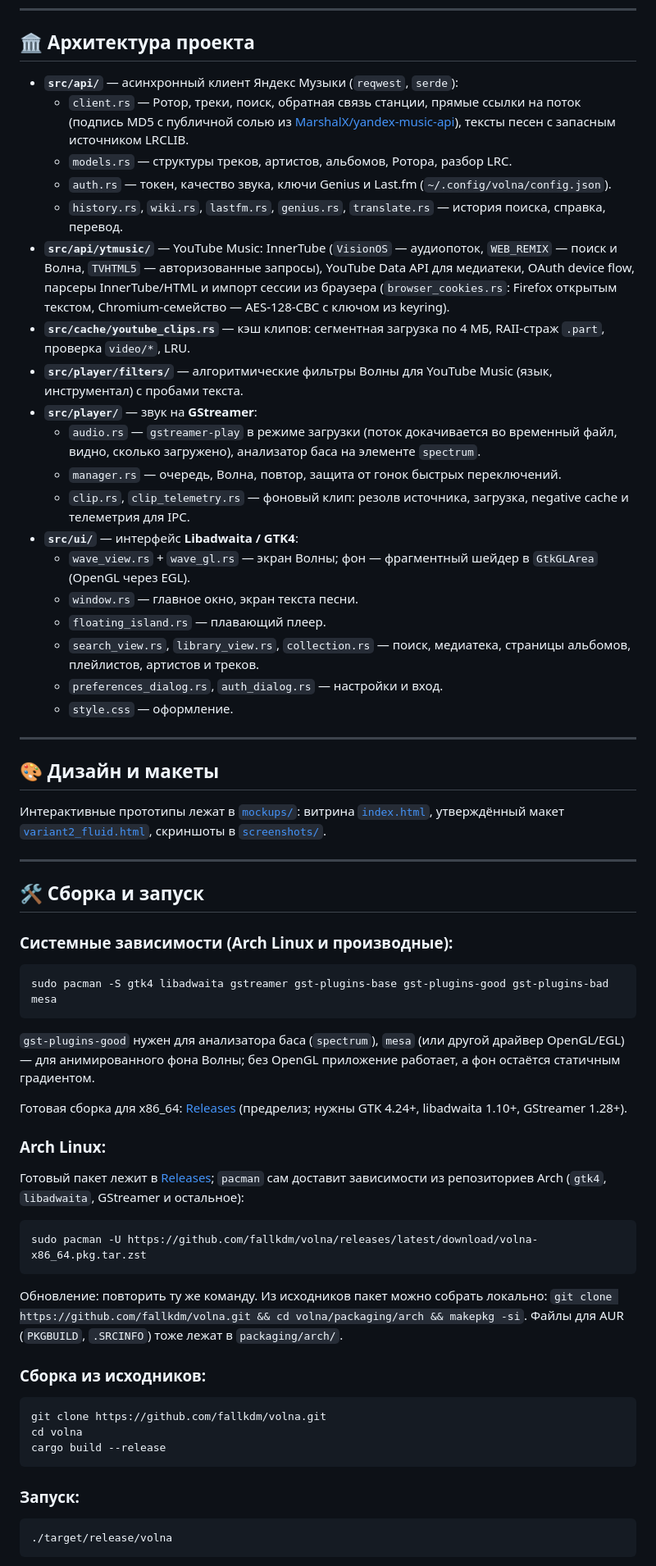
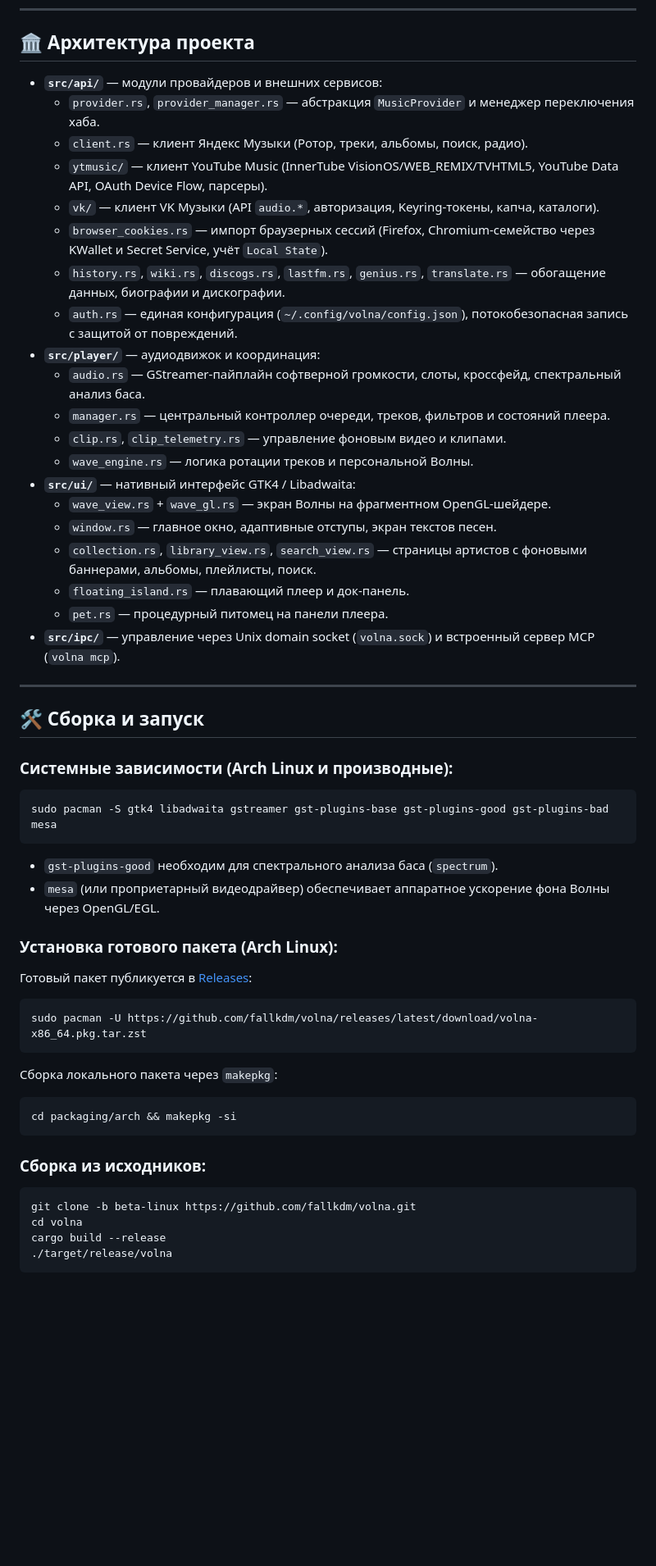
Before and after one commit to fallkdm/volna, a Markdown page: README.md, the part around one of its changes. Shown at 82% size. Rendered like a GitHub page; blank space fills up the shorter version.

````diff
--- a/README.md
+++ b/README.md
@@ -50,31 +66,26 @@
 
 ## 🏛 Архитектура проекта
 
-- **`src/api/`** — асинхронный клиент Яндекс Музыки (`reqwest`, `serde`):
-  - `client.rs` — Ротор, треки, поиск, обратная связь станции, прямые ссылки на поток (подпись MD5 с публичной солью из [MarshalX/yandex-music-api](https://github.com/MarshalX/yandex-music-api)), тексты песен с запасным источником LRCLIB.
-  - `models.rs` — структуры треков, артистов, альбомов, Ротора, разбор LRC.
-  - `auth.rs` — токен, качество звука, ключи Genius и Last.fm (`~/.config/volna/config.json`).
-  - `history.rs`, `wiki.rs`, `lastfm.rs`, `genius.rs`, `translate.rs` — история поиска, справка, перевод.
-- **`src/api/ytmusic/`** — YouTube Music: InnerTube (`VisionOS` — аудиопоток, `WEB_REMIX` — поиск и Волна, `TVHTML5` — авторизованные запросы), YouTube Data API для медиатеки, OAuth device flow, парсеры InnerTube/HTML и импорт сессии из браузера (`browser_cookies.rs`: Firefox открытым текстом, Chromium-семейство — AES-128-CBC с ключом из keyring).
-- **`src/cache/youtube_clips.rs`** — кэш клипов: сегментная загрузка по 4 МБ, RAII-страж `.part`, проверка `video/*`, LRU.
-- **`src/player/filters/`** — алгоритмические фильтры Волны для YouTube Music (язык, инструментал) с пробами текста.
-- **`src/player/`** — звук на **GStreamer**:
-  - `audio.rs` — `gstreamer-play` в режиме загрузки (поток докачивается во временный файл, видно, сколько загружено), анализатор баса на элементе `spectrum`.
-  - `manager.rs` — очередь, Волна, повтор, защита от гонок быстрых переключений.
-  - `clip.rs`, `clip_telemetry.rs` — фоновый клип: резолв источника, загрузка, negative cache и телеметрия для IPC.
-- **`src/ui/`** — интерфейс **Libadwaita / GTK4**:
-  - `wave_view.rs` + `wave_gl.rs` — экран Волны; фон — фрагментный шейдер в `GtkGLArea` (OpenGL через EGL).
-  - `window.rs` — главное окно, экран текста песни.
-  - `floating_island.rs` — плавающий плеер.
-  - `search_view.rs`, `library_view.rs`, `collection.rs` — поиск, медиатека, страницы альбомов, плейлистов, артистов и треков.
-  - `preferences_dialog.rs`, `auth_dialog.rs` — настройки и вход.
-  - `style.css` — оформление.
-
----
-
-## 🎨 Дизайн и макеты
-
-Интерактивные прототипы лежат в [`mockups/`](mockups/): витрина [`index.html`](mockups/index.html), утверждённый макет [`variant2_fluid.html`](mockups/variant2_fluid.html), скриншоты в [`screenshots/`](mockups/screenshots/).
+- **`src/api/`** — модули провайдеров и внешних сервисов:
+  - `provider.rs`, `provider_manager.rs` — абстракция `MusicProvider` и менеджер переключения хаба.
+  - `client.rs` — клиент Яндекс Музыки (Ротор, треки, альбомы, поиск, радио).
+  - `ytmusic/` — клиент YouTube Music (InnerTube VisionOS/WEB_REMIX/TVHTML5, YouTube Data API, OAuth Device Flow, парсеры).
+  - `vk/` — клиент VK Музыки (API `audio.*`, авторизация, Keyring-токены, капча, каталоги).
+  - `browser_cookies.rs` — импорт браузерных сессий (Firefox, Chromium-семейство через KWallet и Secret Service, учёт `Local State`).
+  - `history.rs`, `wiki.rs`, `discogs.rs`, `lastfm.rs`, `genius.rs`, `translate.rs` — обогащение данных, биографии и дискографии.
+  - `auth.rs` — единая конфигурация (`~/.config/volna/config.json`), потокобезопасная запись с защитой от повреждений.
+- **`src/player/`** — аудиодвижок и координация:
+  - `audio.rs` — GStreamer-пайплайн софтверной громкости, слоты, кроссфейд, спектральный анализ баса.
+  - `manager.rs` — центральный контроллер очереди, треков, фильтров и состояний плеера.
+  - `clip.rs`, `clip_telemetry.rs` — управление фоновым видео и клипами.
+  - `wave_engine.rs` — логика ротации треков и персональной Волны.
+- **`src/ui/`** — нативный интерфейс GTK4 / Libadwaita:
+  - `wave_view.rs` + `wave_gl.rs` — экран Волны на фрагментном OpenGL-шейдере.
+  - `window.rs` — главное окно, адаптивные отступы, экран текстов песен.
+  - `collection.rs`, `library_view.rs`, `search_view.rs` — страницы артистов с фоновыми баннерами, альбомы, плейлисты, поиск.
+  - `floating_island.rs` — плавающий плеер и док-панель.
+  - `pet.rs` — процедурный питомец на панели плеера.
+- **`src/ipc/`** — управление через Unix domain socket (`volna.sock`) и встроенный сервер MCP (`volna mcp`).
 
 ---
 
@@ -84,26 +95,24 @@
 ```bash
 sudo pacman -S gtk4 libadwaita gstreamer gst-plugins-base gst-plugins-good gst-plugins-bad mesa
 ```
-`gst-plugins-good` нужен для анализатора баса (`spectrum`), `mesa` (или другой драйвер OpenGL/EGL) — для анимированного фона Волны; без OpenGL приложение работает, а фон остаётся статичным градиентом.
+* `gst-plugins-good` необходим для спектрального анализа баса (`spectrum`).
+* `mesa` (или проприетарный видеодрайвер) обеспечивает аппаратное ускорение фона Волны через OpenGL/EGL.
 
-Готовая сборка для x86_64: [Releases](https://github.com/fallkdm/volna/releases) (предрелиз; нужны GTK 4.24+, libadwaita 1.10+, GStreamer 1.28+).
-
-### Arch Linux:
-Готовый пакет лежит в [Releases](https://github.com/fallkdm/volna/releases); `pacman` сам доставит зависимости из репозиториев Arch (`gtk4`, `libadwaita`, GStreamer и остальное):
+### Установка готового пакета (Arch Linux):
+Готовый пакет публикуется в [Releases](https://github.com/fallkdm/volna/releases):
 ```bash
 sudo pacman -U https://github.com/fallkdm/volna/releases/latest/download/volna-x86_64.pkg.tar.zst
 ```
-Обновление: повторить ту же команду. Из исходников пакет можно собрать локально: `git clone https://github.com/fallkdm/volna.git && cd volna/packaging/arch && makepkg -si`. Файлы для AUR (`PKGBUILD`, `.SRCINFO`) тоже лежат в `packaging/arch/`.
+Сборка локального пакета через `makepkg`:
+```bash
+cd packaging/arch && makepkg -si
+```
 
 ### Сборка из исходников:
 ```bash
-git clone https://github.com/fallkdm/volna.git
+git clone -b beta-linux https://github.com/fallkdm/volna.git
 cd volna
 cargo build --release
-```
-
-### Запуск:
-```bash
 ./target/release/volna
 ```
 
````
Also changed, not shown: other parts of README.md (+101 -74 lines).
